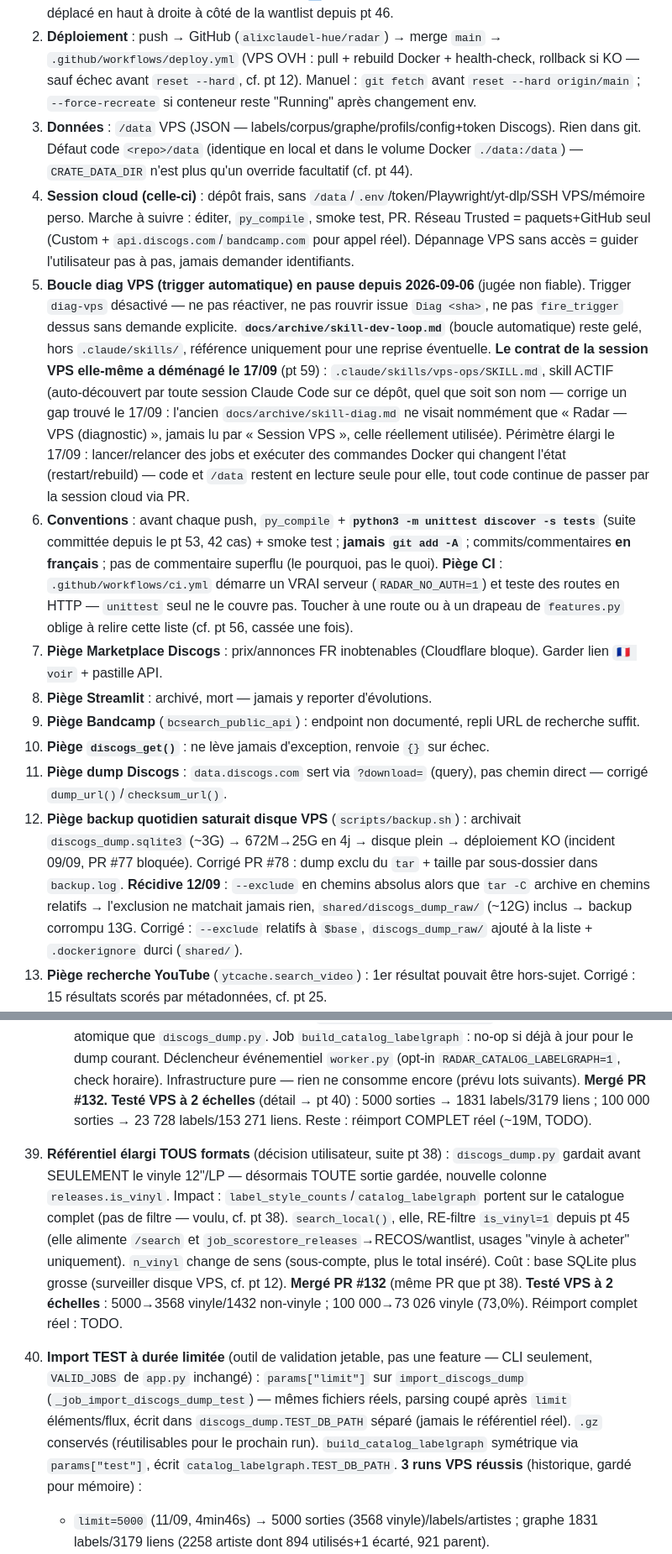
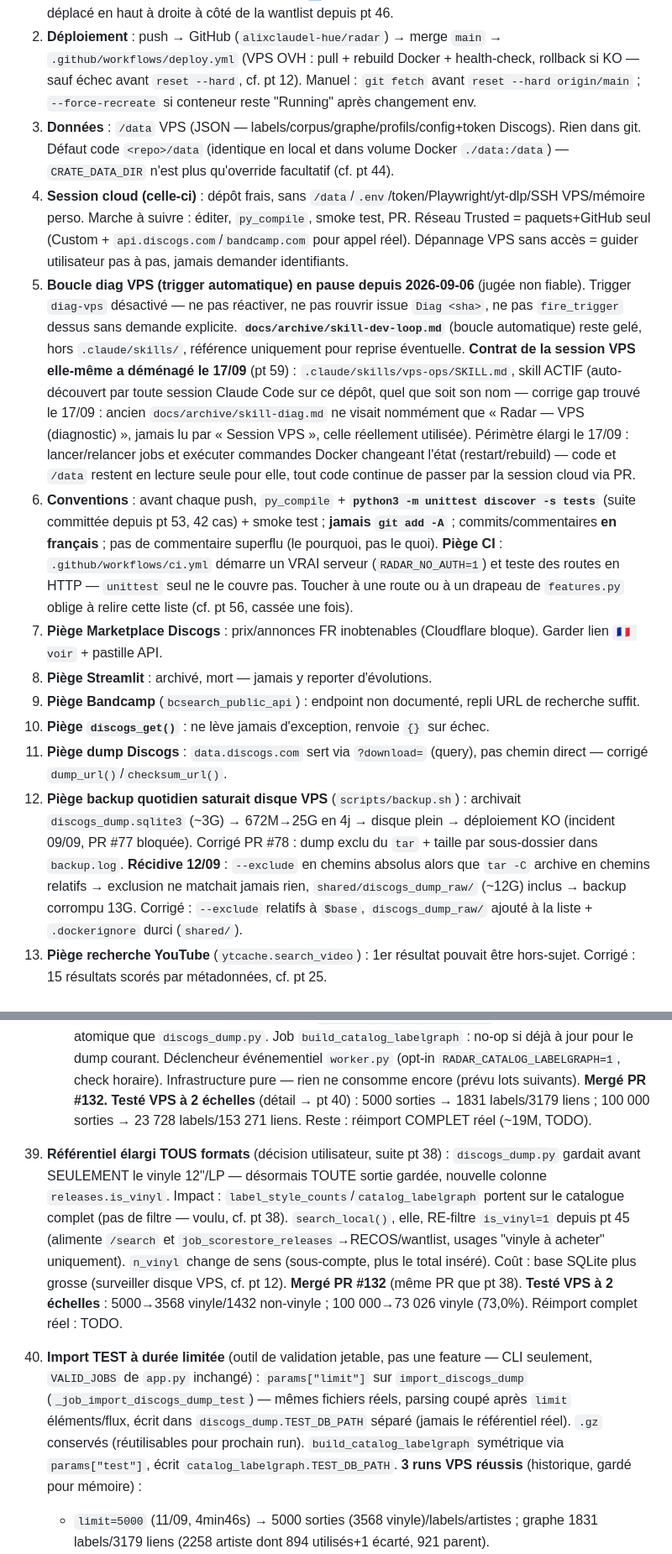
Before and after one commit to alixclaudel-hue/radar, a Markdown page: CLAUDE.md, 2 parts joined by grey strips. Shown at 84% size. GitHub-like rendering.

```diff
--- a/CLAUDE.md
+++ b/CLAUDE.md
@@ -47,16 +47,16 @@ Chantier refonte scoring (points 37-43, 5 lots) **mergé en entier sur `main`**
 
 1. **Structure** : `radar_web/` (FastAPI+HTMX, port 8600) ; `crate_jobs.py` (tâches longues via `radar_web/worker.py`) ; `archive/` (Streamlit mort, retiré 2026-09-01, **ne pas toucher**). Nav : Chercher un disque · Mes labels & artistes · Reco Radar · Réglages (« Nouveautés » retirée de la nav — fonctionnalité en pause, cf. pt 56). « 👤 Mon profil » (ex-Mes sources, renommé pt 45) déplacé en haut à droite à côté de la wantlist depuis pt 46.
 2. **Déploiement** : push → GitHub (`alixclaudel-hue/radar`) → merge `main` → `.github/workflows/deploy.yml` (VPS OVH : pull + rebuild Docker + health-check, rollback si KO — sauf échec avant `reset --hard`, cf. pt 12). Manuel : `git fetch` avant `reset --hard origin/main` ; `--force-recreate` si conteneur reste "Running" après changement env.
-3. **Données** : `/data` VPS (JSON — labels/corpus/graphe/profils/config+token Discogs). Rien dans git. Défaut code `<repo>/data` (identique en local et dans le volume Docker `./data:/data`) — `CRATE_DATA_DIR` n'est plus qu'un override facultatif (cf. pt 44).
-4. **Session cloud (celle-ci)** : dépôt frais, sans `/data`/`.env`/token/Playwright/yt-dlp/SSH VPS/mémoire perso. Marche à suivre : éditer, `py_compile`, smoke test, PR. Réseau Trusted = paquets+GitHub seul (Custom + `api.discogs.com`/`bandcamp.com` pour appel réel). Dépannage VPS sans accès = guider l'utilisateur pas à pas, jamais demander identifiants.
-5. **Boucle diag VPS (trigger automatique) en pause depuis 2026-09-06** (jugée non fiable). Trigger `diag-vps` désactivé — ne pas réactiver, ne pas rouvrir issue `Diag <sha>`, ne pas `fire_trigger` dessus sans demande explicite. **`docs/archive/skill-dev-loop.md`** (boucle automatique) reste gelé, hors `.claude/skills/`, référence uniquement pour une reprise éventuelle. **Le contrat de la session VPS elle-même a déménagé le 17/09** (pt 59) : `.claude/skills/vps-ops/SKILL.md`, skill ACTIF (auto-découvert par toute session Claude Code sur ce dépôt, quel que soit son nom — corrige un gap trouvé le 17/09 : l'ancien `docs/archive/skill-diag.md` ne visait nommément que « Radar — VPS (diagnostic) », jamais lu par « Session VPS », celle réellement utilisée). Périmètre élargi le 17/09 : lancer/relancer des jobs et exécuter des commandes Docker qui changent l'état (restart/rebuild) — code et `/data` restent en lecture seule pour elle, tout code continue de passer par la session cloud via PR.
-6. **Conventions** : avant chaque push, `py_compile` + **`python3 -m unittest discover -s tests`** (suite committée depuis le pt 53, 42 cas) + smoke test ; **jamais `git add -A`** ; commits/commentaires **en français** ; pas de commentaire superflu (le pourquoi, pas le quoi). **Piège CI** : `.github/workflows/ci.yml` démarre un VRAI serveur (`RADAR_NO_AUTH=1`) et teste des routes en HTTP — `unittest` seul ne le couvre pas. Toucher à une route ou à un drapeau de `features.py` oblige à relire cette liste (cf. pt 56, cassée une fois).
+3. **Données** : `/data` VPS (JSON — labels/corpus/graphe/profils/config+token Discogs). Rien dans git. Défaut code `<repo>/data` (identique en local et dans volume Docker `./data:/data`) — `CRATE_DATA_DIR` n'est plus qu'override facultatif (cf. pt 44).
+4. **Session cloud (celle-ci)** : dépôt frais, sans `/data`/`.env`/token/Playwright/yt-dlp/SSH VPS/mémoire perso. Marche à suivre : éditer, `py_compile`, smoke test, PR. Réseau Trusted = paquets+GitHub seul (Custom + `api.discogs.com`/`bandcamp.com` pour appel réel). Dépannage VPS sans accès = guider utilisateur pas à pas, jamais demander identifiants.
+5. **Boucle diag VPS (trigger automatique) en pause depuis 2026-09-06** (jugée non fiable). Trigger `diag-vps` désactivé — ne pas réactiver, ne pas rouvrir issue `Diag <sha>`, ne pas `fire_trigger` dessus sans demande explicite. **`docs/archive/skill-dev-loop.md`** (boucle automatique) reste gelé, hors `.claude/skills/`, référence uniquement pour reprise éventuelle. **Contrat de la session VPS elle-même a déménagé le 17/09** (pt 59) : `.claude/skills/vps-ops/SKILL.md`, skill ACTIF (auto-découvert par toute session Claude Code sur ce dépôt, quel que soit son nom — corrige gap trouvé le 17/09 : ancien `docs/archive/skill-diag.md` ne visait nommément que « Radar — VPS (diagnostic) », jamais lu par « Session VPS », celle réellement utilisée). Périmètre élargi le 17/09 : lancer/relancer jobs et exécuter commandes Docker changeant l'état (restart/rebuild) — code et `/data` restent en lecture seule pour elle, tout code continue de passer par la session cloud via PR.
+6. **Conventions** : avant chaque push, `py_compile` + **`python3 -m unittest discover -s tests`** (suite committée depuis pt 53, 42 cas) + smoke test ; **jamais `git add -A`** ; commits/commentaires **en français** ; pas de commentaire superflu (le pourquoi, pas le quoi). **Piège CI** : `.github/workflows/ci.yml` démarre un VRAI serveur (`RADAR_NO_AUTH=1`) et teste des routes en HTTP — `unittest` seul ne le couvre pas. Toucher à une route ou à un drapeau de `features.py` oblige à relire cette liste (cf. pt 56, cassée une fois).
 7. **Piège Marketplace Discogs** : prix/annonces FR inobtenables (Cloudflare bloque). Garder lien `🇫🇷 voir` + pastille API.
 8. **Piège Streamlit** : archivé, mort — jamais y reporter d'évolutions.
 9. **Piège Bandcamp** (`bcsearch_public_api`) : endpoint non documenté, repli URL de recherche suffit.
 10. **Piège `discogs_get()`** : ne lève jamais d'exception, renvoie `{}` sur échec.
 11. **Piège dump Discogs** : `data.discogs.com` sert via `?download=` (query), pas chemin direct — corrigé `dump_url()`/`checksum_url()`.
-12. **Piège backup quotidien saturait disque VPS** (`scripts/backup.sh`) : archivait `discogs_dump.sqlite3` (~3G) → 672M→25G en 4j → disque plein → déploiement KO (incident 09/09, PR #77 bloquée). Corrigé PR #78 : dump exclu du `tar` + taille par sous-dossier dans `backup.log`. **Récidive 12/09** : `--exclude` en chemins absolus alors que `tar -C` archive en chemins relatifs → l'exclusion ne matchait jamais rien, `shared/discogs_dump_raw/` (~12G) inclus → backup corrompu 13G. Corrigé : `--exclude` relatifs à `$base`, `discogs_dump_raw/` ajouté à la liste + `.dockerignore` durci (`shared/`).
+12. **Piège backup quotidien saturait disque VPS** (`scripts/backup.sh`) : archivait `discogs_dump.sqlite3` (~3G) → 672M→25G en 4j → disque plein → déploiement KO (incident 09/09, PR #77 bloquée). Corrigé PR #78 : dump exclu du `tar` + taille par sous-dossier dans `backup.log`. **Récidive 12/09** : `--exclude` en chemins absolus alors que `tar -C` archive en chemins relatifs → exclusion ne matchait jamais rien, `shared/discogs_dump_raw/` (~12G) inclus → backup corrompu 13G. Corrigé : `--exclude` relatifs à `$base`, `discogs_dump_raw/` ajouté à la liste + `.dockerignore` durci (`shared/`).
 13. **Piège recherche YouTube** (`ytcache.search_video`) : 1er résultat pouvait être hors-sujet. Corrigé : 15 résultats scorés par métadonnées, cf. pt 25.
 14. **Référentiel Discogs local** (`discogs_dump.py`) : index SQLite du dump mensuel, reprenable, bascule atomique. Alimente recherche locale, ranking labels/artistes, graphe co-crédits (mode `taste`).
 15. **Entretien de fond** (`RADAR_AUTO_MAINTENANCE=1`) : `canonicalize` hebdo, `profile_labels` hebdo, `build_graph` taste mensuel — automatique.
@@ -91,8 +91,8 @@ Chantier refonte scoring (points 37-43, 5 lots) **mergé en entier sur `main`**
     Décisions tranchées avec l'utilisateur avant de coder : "genre" label n'existe pas dans le dump (style existe seulement niveau release, déjà couvert par `label_styles`) ; hiérarchie parent/enfant intégrée comme 2ᵉ type d'arête (pas table séparée).
     Stocké `catalog_labelgraph.sqlite3` séparé, MÊME bascule atomique que `discogs_dump.py`. Job `build_catalog_labelgraph` : no-op si déjà à jour pour le dump courant. Déclencheur événementiel `worker.py` (opt-in `RADAR_CATALOG_LABELGRAPH=1`, check horaire). Infrastructure pure — rien ne consomme encore (prévu lots suivants).
     **Mergé PR #132. Testé VPS à 2 échelles** (détail → pt 40) : 5000 sorties → 1831 labels/3179 liens ; 100 000 sorties → 23 728 labels/153 271 liens. Reste : réimport COMPLET réel (~19M, TODO).
-39. **Référentiel élargi TOUS formats** (décision utilisateur, suite pt 38) : `discogs_dump.py` gardait avant SEULEMENT le vinyle 12"/LP — désormais TOUTE sortie gardée, nouvelle colonne `releases.is_vinyl`. Impact : `label_style_counts`/`catalog_labelgraph` portent sur le catalogue complet (pas de filtre — voulu, cf. pt 38). `search_local()`, elle, RE-filtre `is_vinyl=1` depuis pt 45 (elle alimente `/search` et `job_scorestore_releases`→RECOS/wantlist, usages "vinyle à acheter" uniquement). `n_vinyl` change de sens (sous-compte, plus le total inséré). Coût : base SQLite plus grosse (surveiller disque VPS, cf. pt 12). **Mergé PR #132** (même PR que pt 38). **Testé VPS à 2 échelles** : 5000→3568 vinyle/1432 non-vinyle ; 100 000→73 026 vinyle (73,0%). Réimport complet réel : TODO.
-40. **Import TEST à durée limitée** (outil de validation jetable, pas une feature — CLI seulement, `VALID_JOBS` de `app.py` inchangé) : `params["limit"]` sur `import_discogs_dump` (`_job_import_discogs_dump_test`) — mêmes fichiers réels, parsing coupé après `limit` éléments/flux, écrit dans `discogs_dump.TEST_DB_PATH` séparé (jamais le référentiel réel). `.gz` conservés (réutilisables pour le prochain run). `build_catalog_labelgraph` symétrique via `params["test"]`, écrit `catalog_labelgraph.TEST_DB_PATH`.
+39. **Référentiel élargi TOUS formats** (décision utilisateur, suite pt 38) : `discogs_dump.py` gardait avant SEULEMENT le vinyle 12"/LP — désormais TOUTE sortie gardée, nouvelle colonne `releases.is_vinyl`. Impact : `label_style_counts`/`catalog_labelgraph` portent sur le catalogue complet (pas de filtre — voulu, cf. pt 38). `search_local()`, elle, RE-filtre `is_vinyl=1` depuis pt 45 (alimente `/search` et `job_scorestore_releases`→RECOS/wantlist, usages "vinyle à acheter" uniquement). `n_vinyl` change de sens (sous-compte, plus le total inséré). Coût : base SQLite plus grosse (surveiller disque VPS, cf. pt 12). **Mergé PR #132** (même PR que pt 38). **Testé VPS à 2 échelles** : 5000→3568 vinyle/1432 non-vinyle ; 100 000→73 026 vinyle (73,0%). Réimport complet réel : TODO.
+40. **Import TEST à durée limitée** (outil de validation jetable, pas une feature — CLI seulement, `VALID_JOBS` de `app.py` inchangé) : `params["limit"]` sur `import_discogs_dump` (`_job_import_discogs_dump_test`) — mêmes fichiers réels, parsing coupé après `limit` éléments/flux, écrit dans `discogs_dump.TEST_DB_PATH` séparé (jamais le référentiel réel). `.gz` conservés (réutilisables pour prochain run). `build_catalog_labelgraph` symétrique via `params["test"]`, écrit `catalog_labelgraph.TEST_DB_PATH`.
     **3 runs VPS réussis** (historique, gardé pour mémoire) :
     - `limit=5000` (11/09, 4min46s) → 5000 sorties (3568 vinyle)/labels/artistes ; graphe 1831 labels/3179 liens (2258 artiste dont 894 utilisés+1 écarté, 921 parent).
     - `limit=100000` (11/09 22h21-22h27, réutilise les `.gz` déjà en cache — PR #145 ratios déployée juste avant) → 100 000 sorties (73 026 vinyle, 73,0%)/labels/artistes ; graphe 23 728 labels/153 271 liens (138 663 artiste dont 18 986 utilisés+20 écartés=0,1%, 14 608 parent=61,6% des labels — en hausse depuis 50,3% à 5000, cohérent avec le caractère minorant du ratio à petit échantillon). Chiffres vérifiés (recalcul manuel). Référentiel réel jamais touché (confirmé les 2 fois).
```
Also changed, not shown: other parts of CLAUDE.md (+21 -21 lines).
